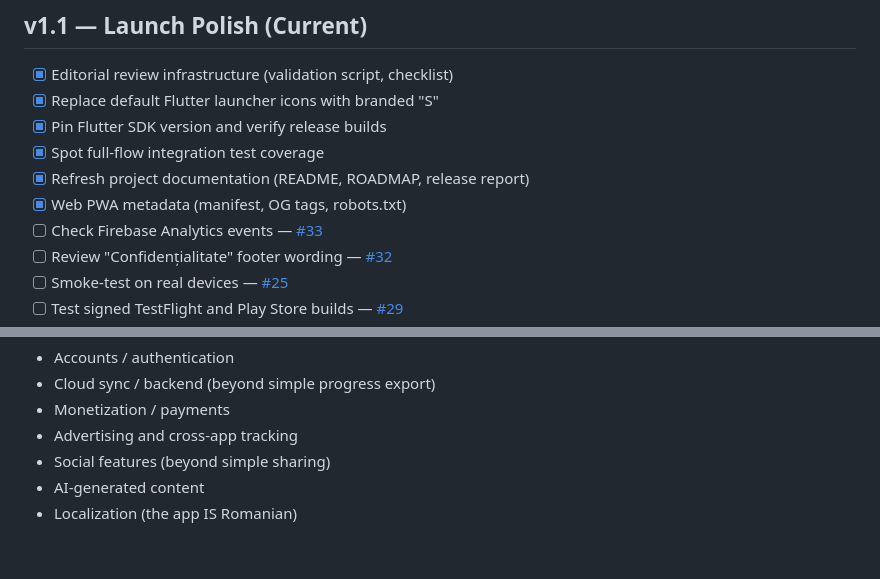
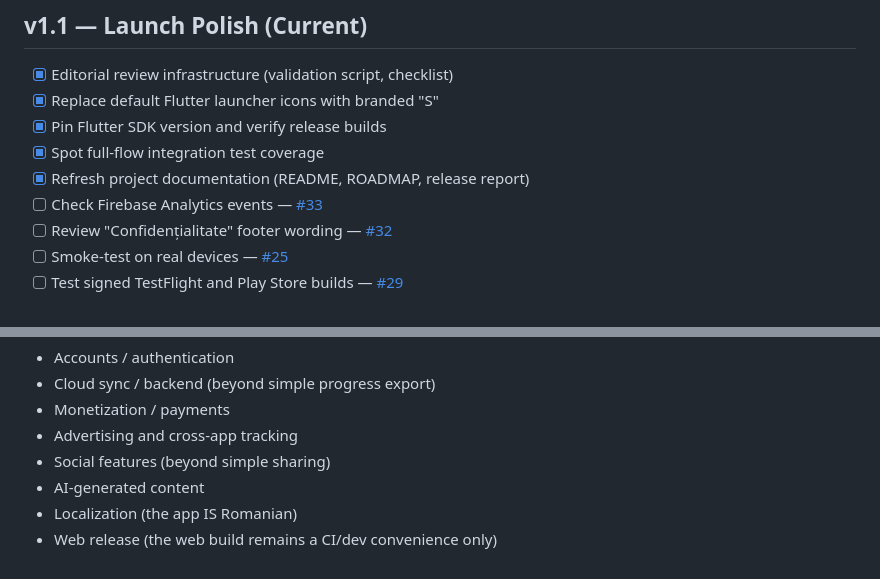
Before and after one commit to mihaiiova/lexio, a Markdown page: ROADMAP.md, 2 parts joined by grey strips. GitHub-like rendering.

```diff
--- a/ROADMAP.md
+++ b/ROADMAP.md
@@ -31,7 +31,6 @@
 - [x] Pin Flutter SDK version and verify release builds
 - [x] Spot full-flow integration test coverage
 - [x] Refresh project documentation (README, ROADMAP, release report)
-- [x] Web PWA metadata (manifest, OG tags, robots.txt)
 - [ ] Check Firebase Analytics events — [#33](https://github.com/mihaiiova/lexio/issues/33)
 - [ ] Review "Confidențialitate" footer wording — [#32](https://github.com/mihaiiova/lexio/issues/32)
 - [ ] Smoke-test on real devices — [#25](https://github.com/mihaiiova/lexio/issues/25)
@@ -74,3 +73,4 @@ These are explicitly out of scope:
 - Social features (beyond simple sharing)
 - AI-generated content
 - Localization (the app IS Romanian)
+- Web release (the web build remains a CI/dev convenience only)
```
Also changed, not shown: README.md (+1 -1 lines).
